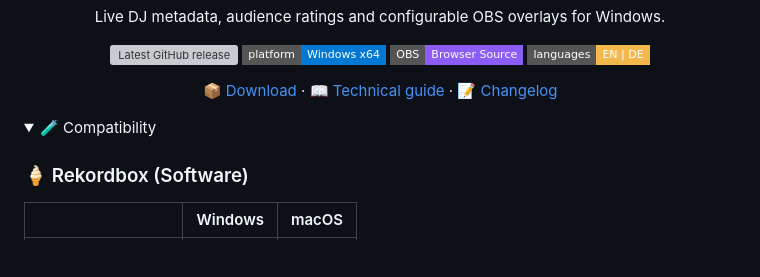
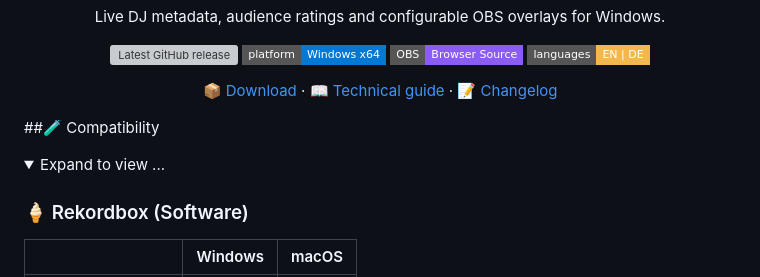
Before and after one commit to spartokos99/DeckStatus, a Markdown page: README.md, the part around the change. GitHub-like rendering; folded sections open; badges without logos; blank space fills up the shorter version; grey boxes are pictures that could not be loaded.

```diff
--- a/README.md
+++ b/README.md
@@ -19,8 +19,10 @@
   <a href="CHANGELOG.md">📝 Changelog</a>
 </p>
 
+##🧪 Compatibility
+
 <details>
-  <summary>🧪 Compatibility</summary>
+  <summary>Expand to view ...</summary>
 
 ### 🍦 Rekordbox (Software)
 
```
